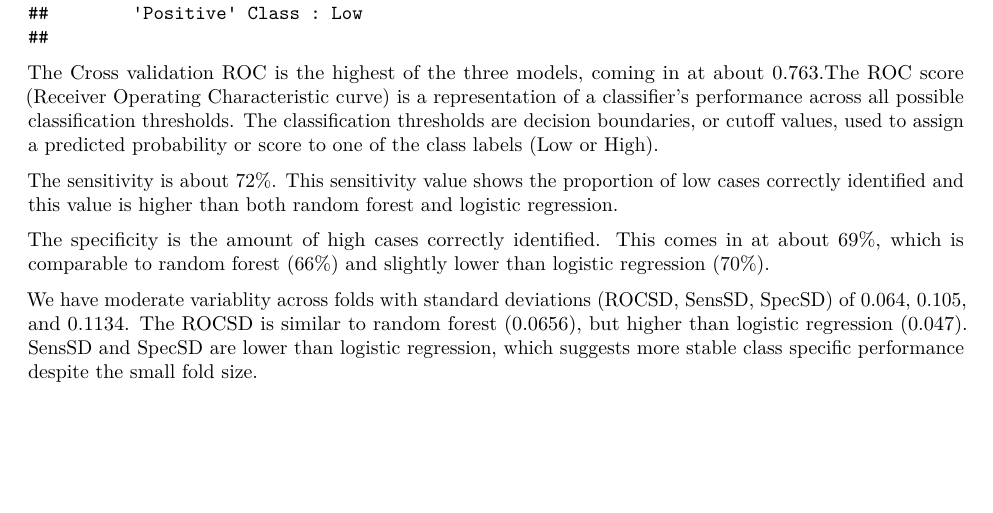
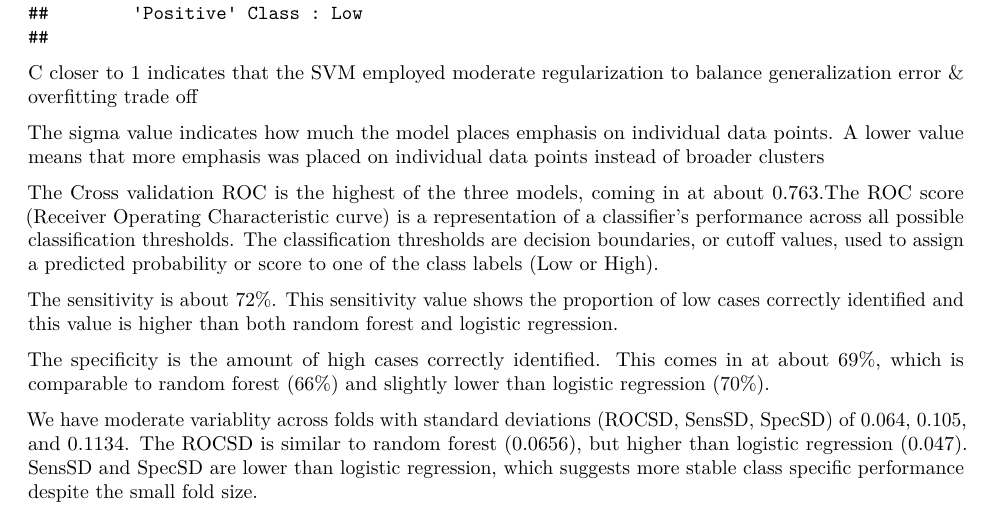
Before and after one commit to MaxDLink/dm-lab3, an R Markdown document (lab3-submittal.Rmd): part of page 16 of 25, cut so that both start at the same text, the shorter picture padded with empty space. Rendered offline with R 4.5, knitr and Pandoc, then LaTeX, with nearby package versions.

Commit message:
C & Sigma explanation

````diff
--- a/lab3-submittal.Rmd
+++ b/lab3-submittal.Rmd
@@ -486,6 +486,9 @@ svm_train_conf_matrix <- confusionMatrix(svm_train_predictions, train_data$Infec
 cat("\nSVM Training Confusion Matrix:\n")
 print(svm_train_conf_matrix)
 ```
+C closer to 1 indicates that the SVM employed moderate regularization to balance generalization error & overfitting trade off
+
+The sigma value indicates how much the model places emphasis on individual data points. A lower value means that more emphasis was placed on individual data points instead of broader clusters
 
 The Cross validation ROC is the highest of the three models, coming in at about 0.763.The ROC score (Receiver Operating Characteristic curve) is a representation of a classifier's performance across all possible classification thresholds. The classification thresholds are decision boundaries, or cutoff values, used to assign a predicted probability or score to one of the class labels (Low or High).
 
````
